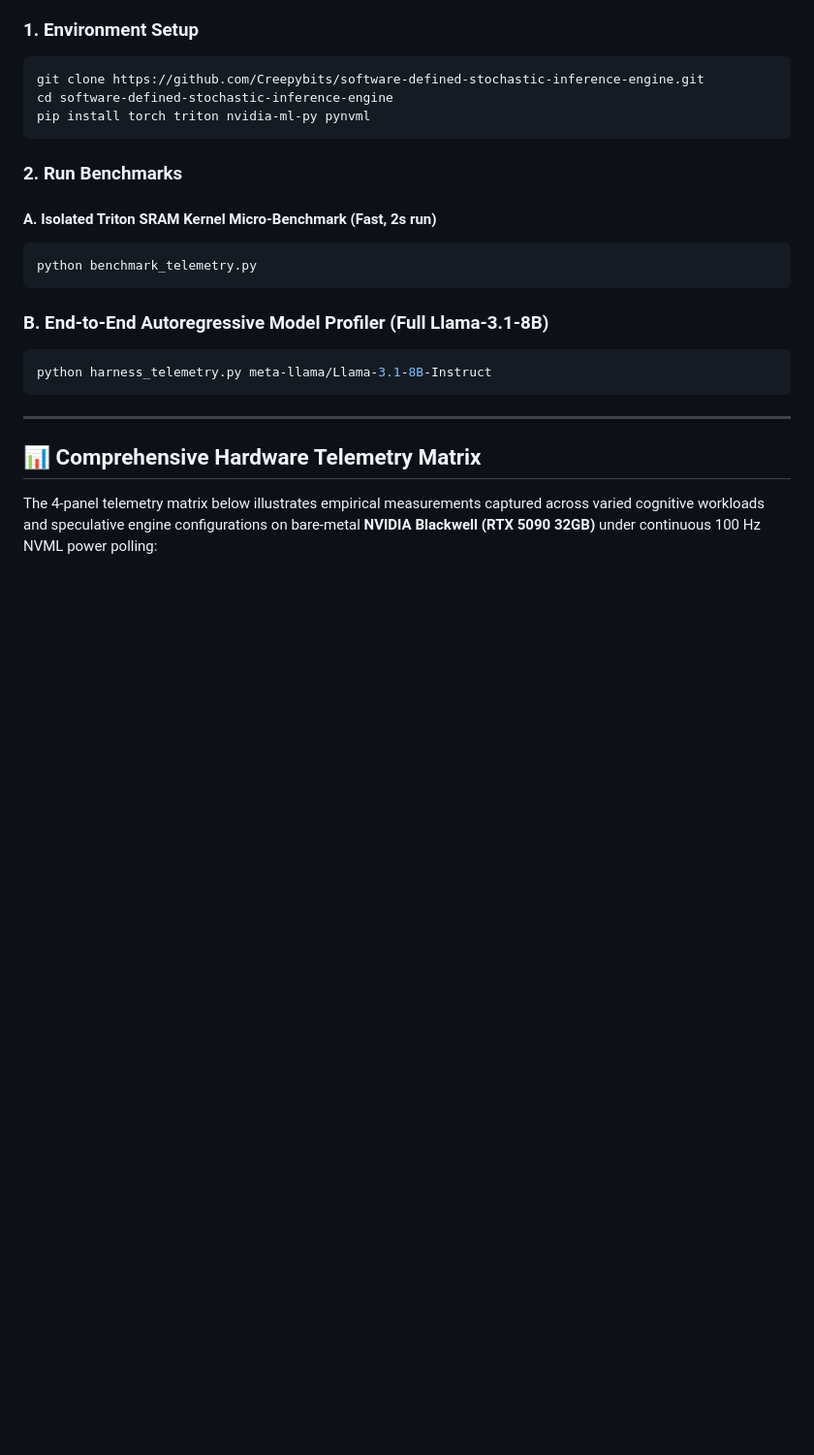
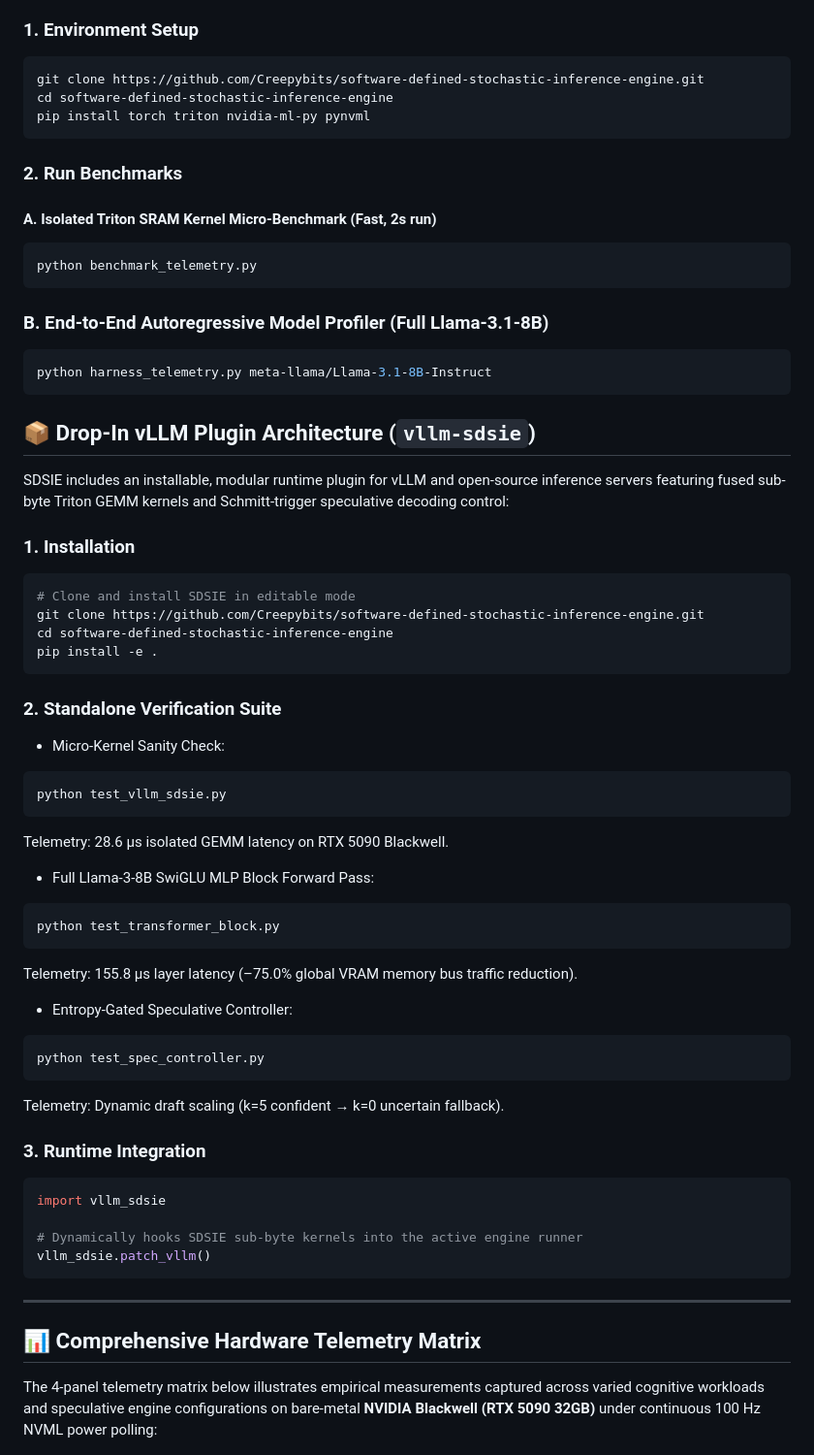
Before and after one commit to Creepybits/software-defined-stochastic-inference-engine, a Markdown page: README.md, the part around one of its changes. Shown at 97% size. GitHub-like rendering; blank space fills up the shorter version.

Commit message:
Add vLLM plugin architecture and verification details
Added installation instructions and runtime integration for the vLLM plugin architecture. Included details on standalone verification suite and telemetry results.

````diff
--- a/README.md
+++ b/README.md
@@ -48,6 +48,44 @@ python benchmark_telemetry.py
 ```bash
 python harness_telemetry.py meta-llama/Llama-3.1-8B-Instruct
 ```
+
+## 📦 Drop-In vLLM Plugin Architecture (`vllm-sdsie`)
+
+SDSIE includes an installable, modular runtime plugin for vLLM and open-source inference servers featuring fused sub-byte Triton GEMM kernels and Schmitt-trigger speculative decoding control:
+
+### 1. Installation
+```bash
+# Clone and install SDSIE in editable mode
+git clone https://github.com/Creepybits/software-defined-stochastic-inference-engine.git
+cd software-defined-stochastic-inference-engine
+pip install -e .
+```
+### 2. Standalone Verification Suite
+* Micro-Kernel Sanity Check:
+```bash
+python test_vllm_sdsie.py
+```
+Telemetry: 28.6 µs isolated GEMM latency on RTX 5090 Blackwell.
+
+* Full Llama-3-8B SwiGLU MLP Block Forward Pass:
+```bash
+python test_transformer_block.py
+```
+Telemetry: 155.8 µs layer latency (–75.0% global VRAM memory bus traffic reduction).
+
+* Entropy-Gated Speculative Controller:
+```bash
+python test_spec_controller.py
+```
+Telemetry: Dynamic draft scaling (k=5 confident → k=0 uncertain fallback).
+
+### 3. Runtime Integration
+```bash
+import vllm_sdsie
+
+# Dynamically hooks SDSIE sub-byte kernels into the active engine runner
+vllm_sdsie.patch_vllm()
+```
 ---
 
 ## 📊 Comprehensive Hardware Telemetry Matrix
````
Also changed, not shown: other parts of README.md (+2 -0 lines).
